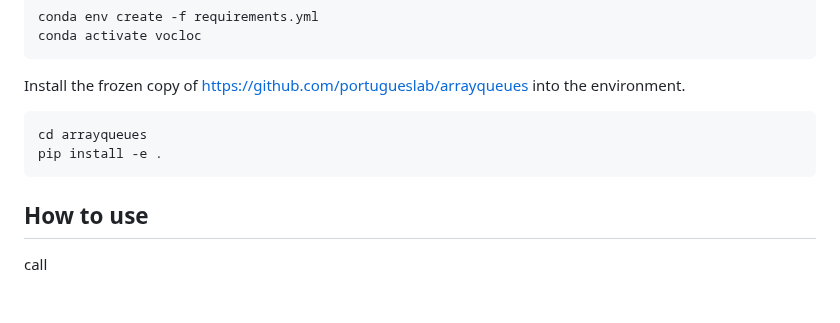
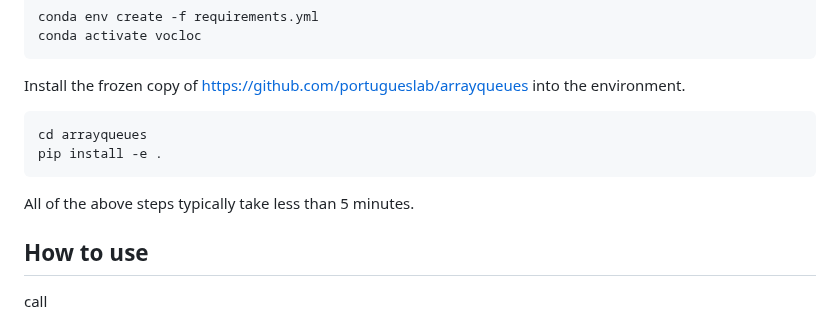
Before and after one commit to danionella/veith_et_al_2024, a Markdown page: vocloc_recorder/README.md, the part around the change. Rendered like a GitHub page; blank space fills up the shorter version.

````diff
--- a/vocloc_recorder/README.md
+++ b/vocloc_recorder/README.md
@@ -17,6 +17,7 @@ Install the frozen copy of https://github.com/portugueslab/arrayqueues into the
 cd arrayqueues
 pip install -e .
 ```
+All of the above steps typically take less than 5 minutes.
 
 ## How to use
 call
````
